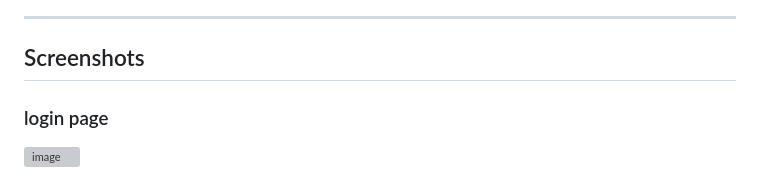
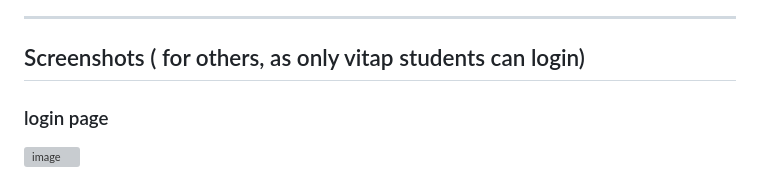
Before and after one commit to kowshikdontu/Backtracker, a Markdown page: README.md, the part around the change. GitHub-like rendering; grey boxes are pictures that could not be loaded.

```diff
--- a/README.md
+++ b/README.md
@@ -37,7 +37,7 @@ Backtracker is a custom DSA‑sheet sharing and management platform built for co
 
 ---
 
-## Screenshots
+## Screenshots ( for others, as only vitap students can login)
 
 <!-- Add your deployed screenshots into a `screenshots/` folder and update these paths -->
 ### login page
```
